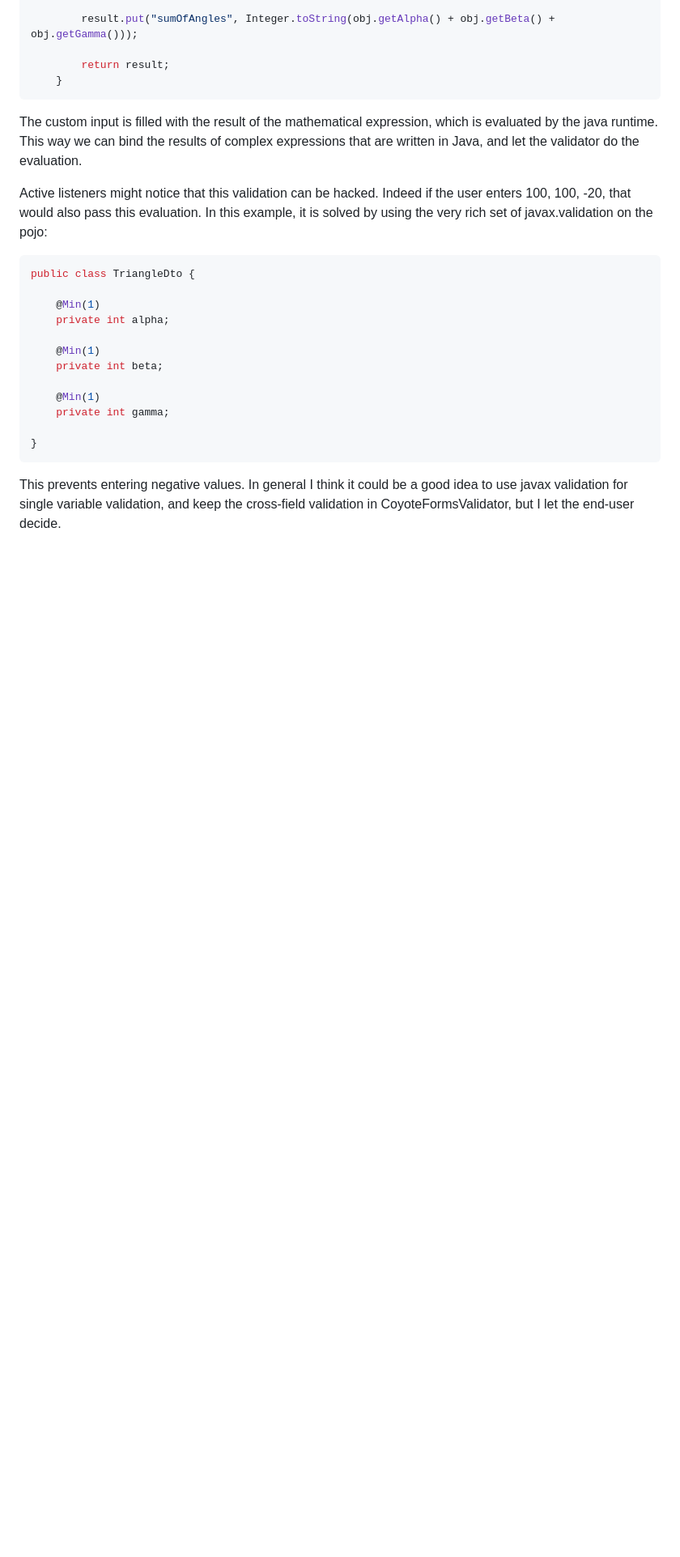
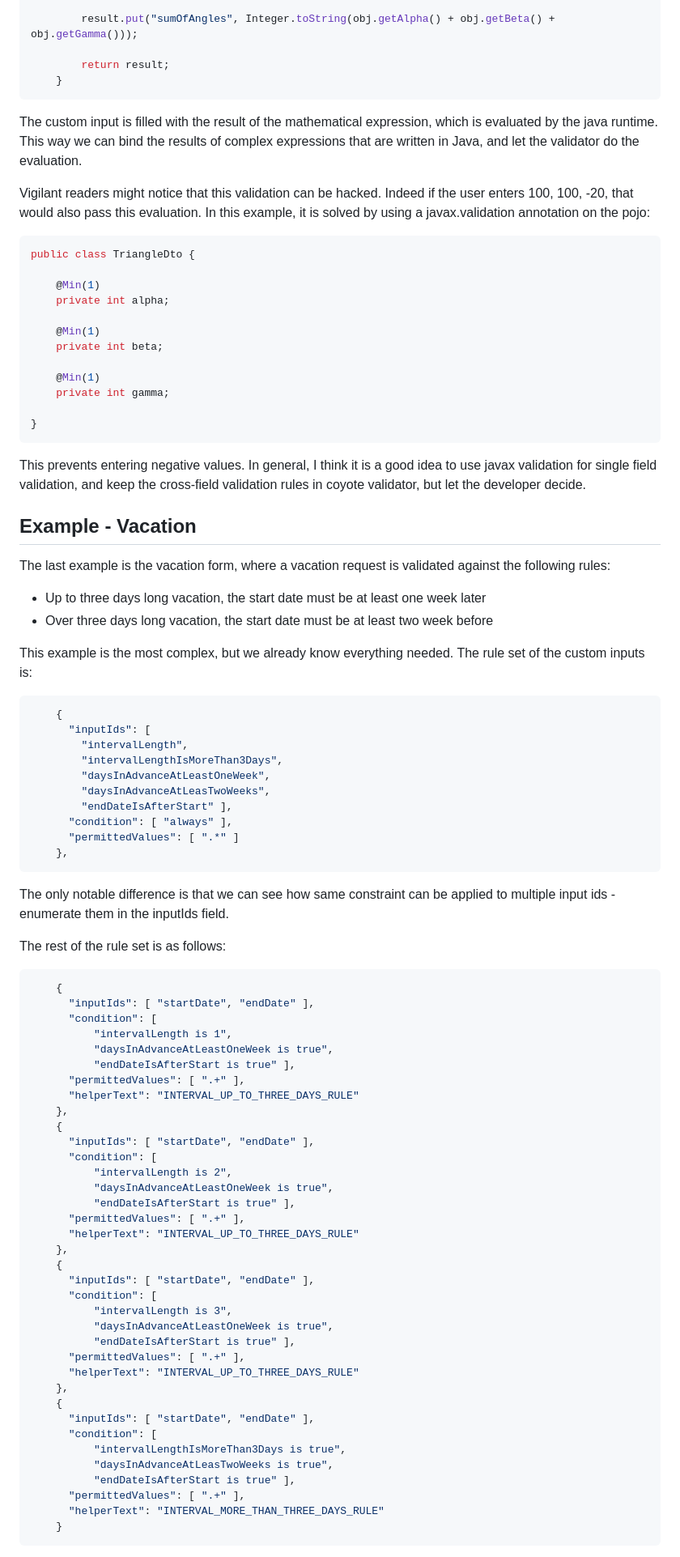
Before and after one commit to grgomrton/coyote-forms, a Markdown page: EXAMPLES.md, the part around one of its changes. Shown at 81% size. GitHub-like rendering; blank space fills up the shorter version.

Commit message:
examples vacation

````diff
--- a/EXAMPLES.md
+++ b/EXAMPLES.md
@@ -185,8 +185,8 @@ public class TriangletoConnector implements Connector<TriangleDto> {
 The custom input is filled with the result of the mathematical expression, which is evaluated by the java runtime.
 This way we can bind the results of complex expressions that are written in Java, and let the validator do the evaluation.
 
-Active listeners might notice that this validation can be hacked. Indeed if the user enters 100, 100, -20, that would also pass this evaluation.
-In this example, it is solved by using the very rich set of javax.validation on the pojo:
+Vigilant readers might notice that this validation can be hacked. Indeed if the user enters 100, 100, -20, that would also pass this evaluation.
+In this example, it is solved by using a javax.validation annotation on the pojo:
 
 ```java
 public class TriangleDto {
@@ -203,5 +203,72 @@ public class TriangleDto {
 }
 ```
 
-This prevents entering negative values. In general I think it could be a good idea to use javax validation
-for single variable validation, and keep the cross-field validation in CoyoteFormsValidator, but I let the end-user decide.
+This prevents entering negative values. In general, I think it is a good idea to use javax validation
+for single field validation, and keep the cross-field validation rules in coyote validator, but let the developer decide.
+
+## Example - Vacation
+
+
+The last example is the vacation form, where a vacation request is validated against the following rules:
+
+- Up to three days long vacation, the start date must be at least one week later
+- Over three days long vacation, the start date must be at least two week before
+
+This example is the most complex, but we already know everything needed. The rule set of the custom inputs is:
+
+```json
+    {
+      "inputIds": [
+        "intervalLength",
+        "intervalLengthIsMoreThan3Days",
+        "daysInAdvanceAtLeastOneWeek",
+        "daysInAdvanceAtLeasTwoWeeks",
+        "endDateIsAfterStart" ],
+      "condition": [ "always" ],
+      "permittedValues": [ ".*" ]
+    },
+```
+
+The only notable difference is that we can see how same constraint can be applied to multiple input ids - enumerate them in the inputIds field.
+
+The rest of the rule set is as follows:
+
+```json
+    {
+      "inputIds": [ "startDate", "endDate" ],
+      "condition": [
+          "intervalLength is 1",
+          "daysInAdvanceAtLeastOneWeek is true",
+          "endDateIsAfterStart is true" ],
+      "permittedValues": [ ".+" ],
+      "helperText": "INTERVAL_UP_TO_THREE_DAYS_RULE"
+    },
+    {
+      "inputIds": [ "startDate", "endDate" ],
+      "condition": [
+          "intervalLength is 2",
+          "daysInAdvanceAtLeastOneWeek is true",
+          "endDateIsAfterStart is true" ],
+      "permittedValues": [ ".+" ],
+      "helperText": "INTERVAL_UP_TO_THREE_DAYS_RULE"
+    },
+    {
+      "inputIds": [ "startDate", "endDate" ],
+      "condition": [
+          "intervalLength is 3",
+          "daysInAdvanceAtLeastOneWeek is true",
+          "endDateIsAfterStart is true" ],
+      "permittedValues": [ ".+" ],
+      "helperText": "INTERVAL_UP_TO_THREE_DAYS_RULE"
+    },
+    {
+      "inputIds": [ "startDate", "endDate" ],
+      "condition": [
+          "intervalLengthIsMoreThan3Days is true",
+          "daysInAdvanceAtLeasTwoWeeks is true",
+          "endDateIsAfterStart is true" ],
+      "permittedValues": [ ".+" ],
+      "helperText": "INTERVAL_MORE_THAN_THREE_DAYS_RULE"
+    }
+```
+
````
Also changed, not shown: other parts of EXAMPLES.md (+49 -0 lines).
